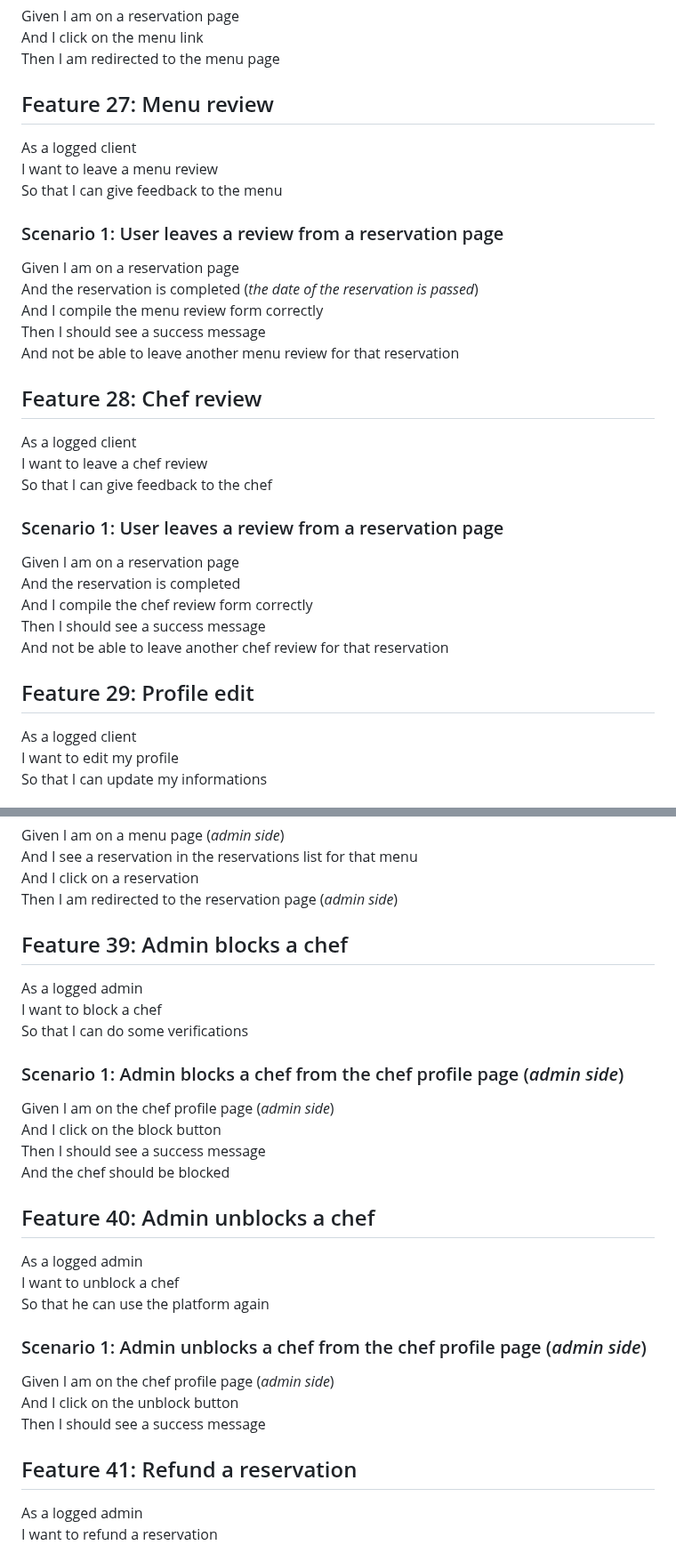
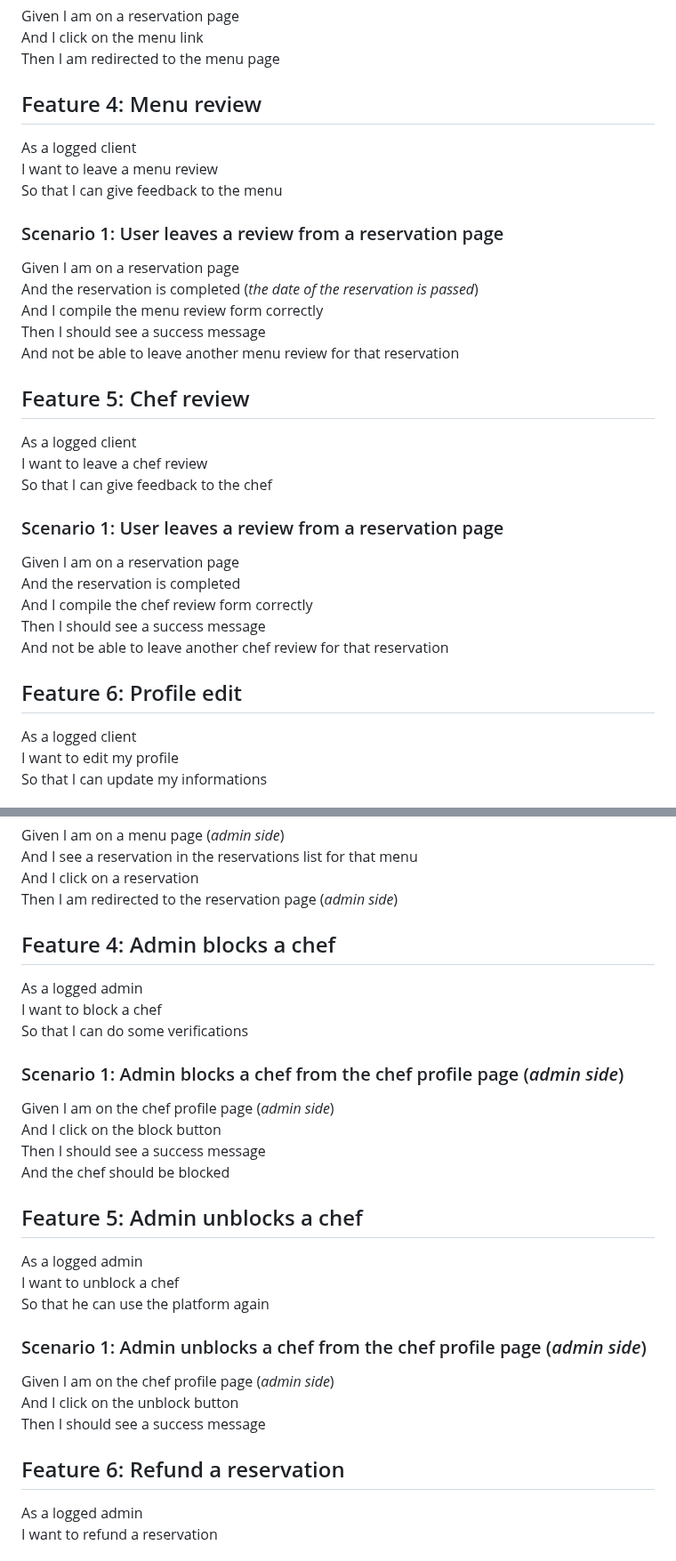
Before and after one commit to tommideso/Progetto_LabASSI, a Markdown page: user-stories.md, 2 parts joined by grey strips. Shown at 89% size. Rendered like a GitHub page.

```diff
--- a/user-stories.md
+++ b/user-stories.md
@@ -713,7 +713,7 @@ Given I am on a reservation page
 And I click on the menu link
 Then I am redirected to the menu page
 
-## Feature 27: Menu review
+## Feature 4: Menu review
 
 As a logged client
 I want to leave a menu review
@@ -727,7 +727,7 @@ And I compile the menu review form correctly
 Then I should see a success message
 And not be able to leave another menu review for that reservation
 
-## Feature 28: Chef review
+## Feature 5: Chef review
 
 As a logged client
 I want to leave a chef review
@@ -741,7 +741,7 @@ And I compile the chef review form correctly
 Then I should see a success message
 And not be able to leave another chef review for that reservation
 
-## Feature 29: Profile edit
+## Feature 6: Profile edit
 
 As a logged client
 I want to edit my profile
@@ -976,7 +976,7 @@ And I see a reservation in the reservations list for that menu
 And I click on a reservation
 Then I am redirected to the reservation page (_admin side_)
 
-## Feature 39: Admin blocks a chef
+## Feature 4: Admin blocks a chef
 
 As a logged admin
 I want to block a chef
@@ -989,7 +989,7 @@ And I click on the block button
 Then I should see a success message
 And the chef should be blocked
 
-## Feature 40: Admin unblocks a chef
+## Feature 5: Admin unblocks a chef
 
 As a logged admin
 I want to unblock a chef
@@ -1001,7 +1001,7 @@ Given I am on the chef profile page (_admin side_)
 And I click on the unblock button
 Then I should see a success message
 
-## Feature 41: Refund a reservation
+## Feature 6: Refund a reservation
 
 As a logged admin
 I want to refund a reservation
```
Also changed, not shown: other parts of user-stories.md (+32 -32 lines).
